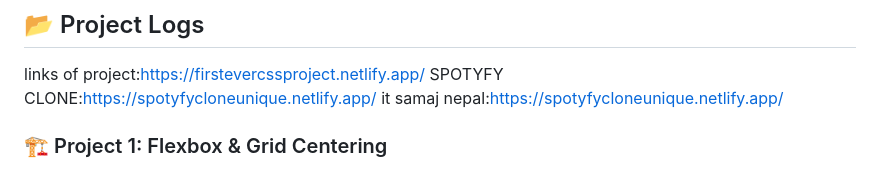
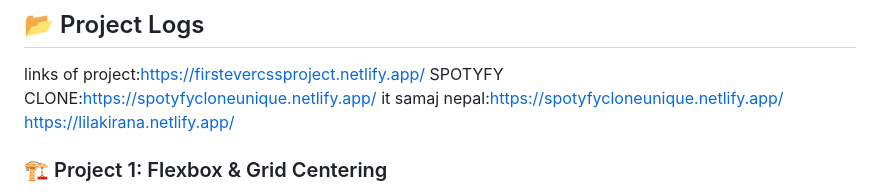
Before and after one commit to uniquedevX/CSS-NOTES-AND-PROJECT-, a Markdown page: README.md, the part around the change. GitHub-like rendering.

```diff
--- a/README.md
+++ b/README.md
@@ -26,6 +26,7 @@ Welcome to my CSS learning repository! This project tracks my journey into maste
 links of project:https://firstevercssproject.netlify.app/
 SPOTYFY CLONE:https://spotyfycloneunique.netlify.app/
 it samaj nepal:https://spotyfycloneunique.netlify.app/
+https://lilakirana.netlify.app/
 
 ### 🏗️ Project 1: Flexbox & Grid Centering
 * **Description:** A practical exploration of centering elements perfectly using CSS Flexbox and Grid, along with implementing smooth animations.
```
